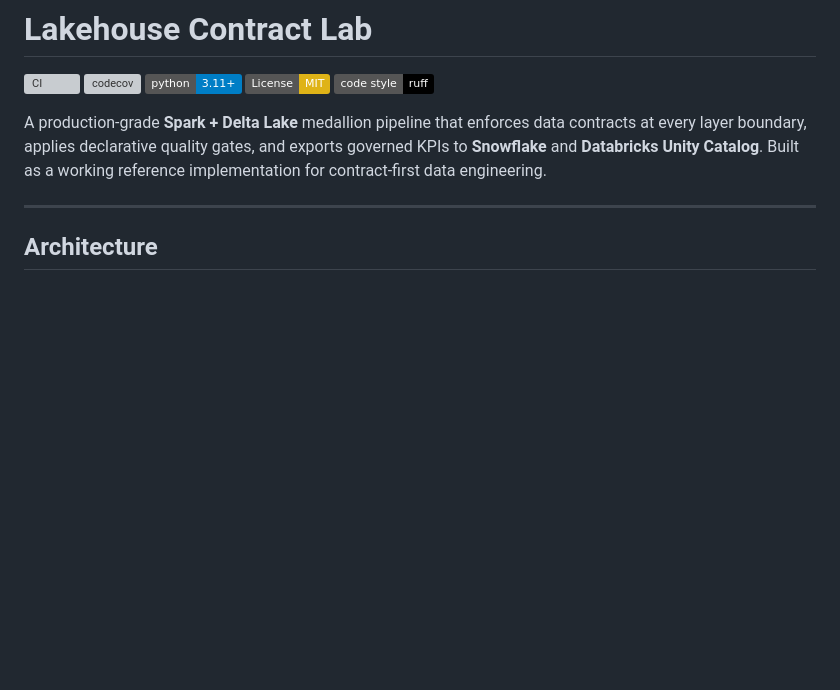
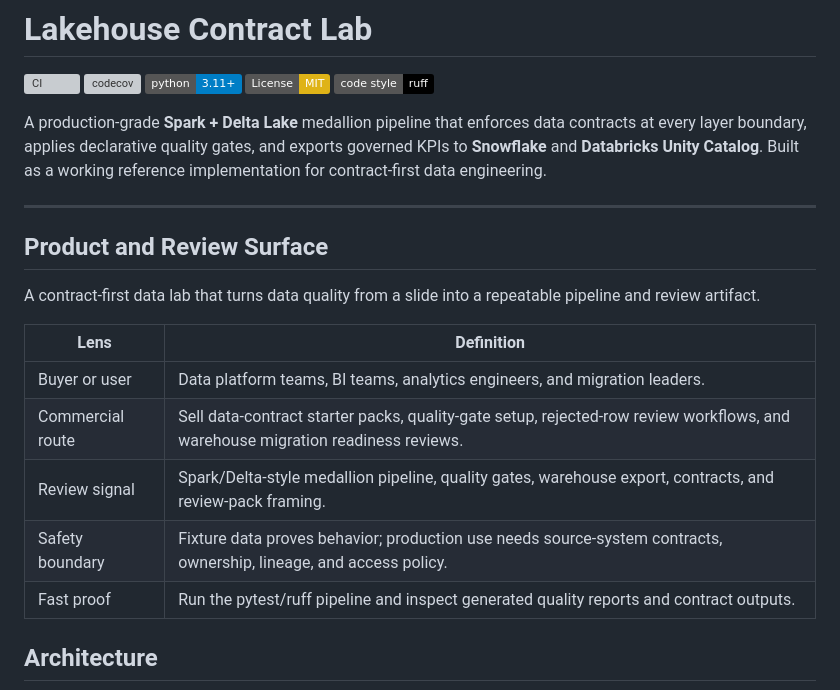
Before and after one commit to KIM3310/lakehouse-contract-lab, a Markdown page: README.md, the part around the change. Rendered like a GitHub page; badges without logos; blank space fills up the shorter version; grey boxes are pictures that could not be loaded.

Commit message:
Add product review surface

```diff
--- a/README.md
+++ b/README.md
@@ -9,6 +9,18 @@
 A production-grade **Spark + Delta Lake** medallion pipeline that enforces data contracts at every layer boundary, applies declarative quality gates, and exports governed KPIs to **Snowflake** and **Databricks Unity Catalog**. Built as a working reference implementation for contract-first data engineering.
 
 ---
+
+## Product and Review Surface
+
+A contract-first data lab that turns data quality from a slide into a repeatable pipeline and review artifact.
+
+| Lens | Definition |
+|---|---|
+| Buyer or user | Data platform teams, BI teams, analytics engineers, and migration leaders. |
+| Commercial route | Sell data-contract starter packs, quality-gate setup, rejected-row review workflows, and warehouse migration readiness reviews. |
+| Review signal | Spark/Delta-style medallion pipeline, quality gates, warehouse export, contracts, and review-pack framing. |
+| Safety boundary | Fixture data proves behavior; production use needs source-system contracts, ownership, lineage, and access policy. |
+| Fast proof | Run the pytest/ruff pipeline and inspect generated quality reports and contract outputs. |
 
 ## Architecture
 
```
